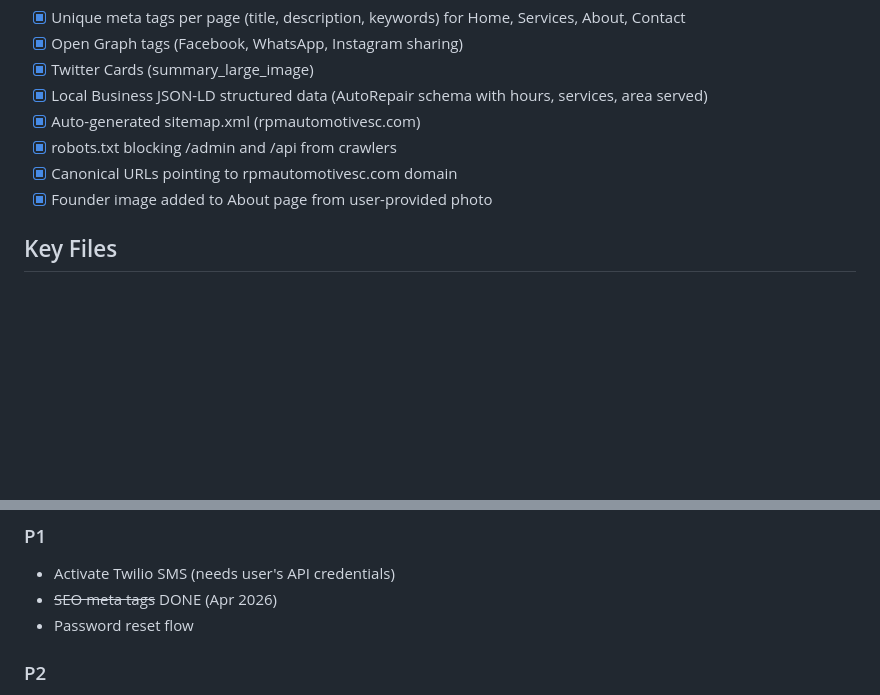
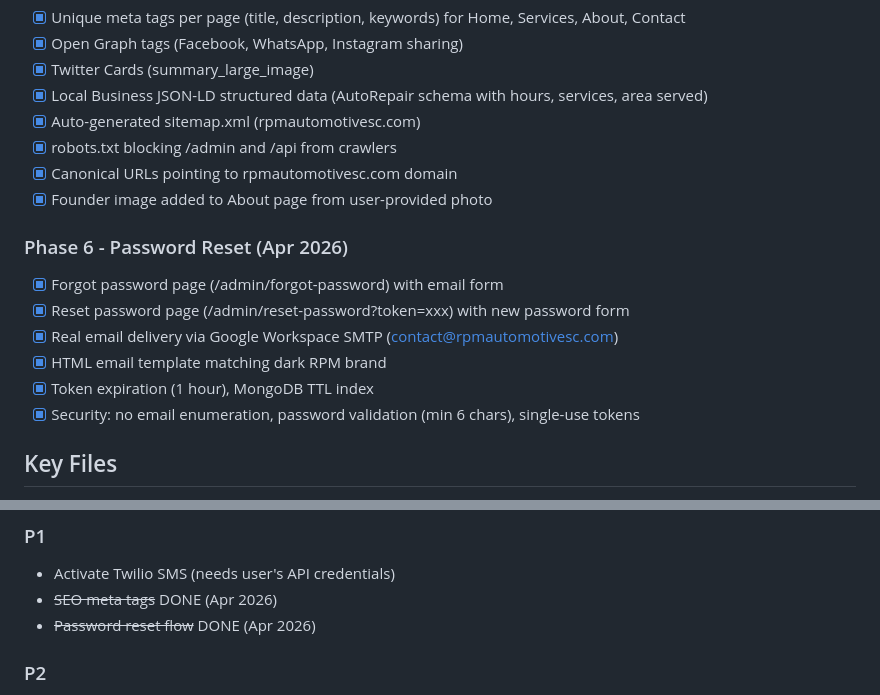
Before and after one commit to Givanar777/RPM-Automotive-, a Markdown page: memory/PRD.md, 2 parts joined by grey strips. Rendered like a GitHub page; blank space fills up the shorter version.

Commit message:
auto-commit for 2b7f8db5-9878-485b-8344-62731075b83d

```diff
--- a/memory/PRD.md
+++ b/memory/PRD.md
@@ -64,6 +64,14 @@ Ferrari.com-inspired ultra-minimal luxury editorial:
 - [x] Canonical URLs pointing to rpmautomotivesc.com domain
 - [x] Founder image added to About page from user-provided photo
 
+### Phase 6 - Password Reset (Apr 2026)
+- [x] Forgot password page (/admin/forgot-password) with email form
+- [x] Reset password page (/admin/reset-password?token=xxx) with new password form
+- [x] Real email delivery via Google Workspace SMTP (contact@rpmautomotivesc.com)
+- [x] HTML email template matching dark RPM brand
+- [x] Token expiration (1 hour), MongoDB TTL index
+- [x] Security: no email enumeration, password validation (min 6 chars), single-use tokens
+
 ## Key Files
 - `/app/frontend/public/logo.webp` - Logo file
 - `/app/frontend/lib/siteConfig.ts` - Business info, images, hours
@@ -96,7 +104,7 @@ Ferrari.com-inspired ultra-minimal luxury editorial:
 ### P1
 - Activate Twilio SMS (needs user's API credentials)
 - ~~SEO meta tags~~ DONE (Apr 2026)
-- Password reset flow
+- ~~Password reset flow~~ DONE (Apr 2026)
 
 ### P2
 - Email notifications (needs SMTP/Google Workspace)
```
